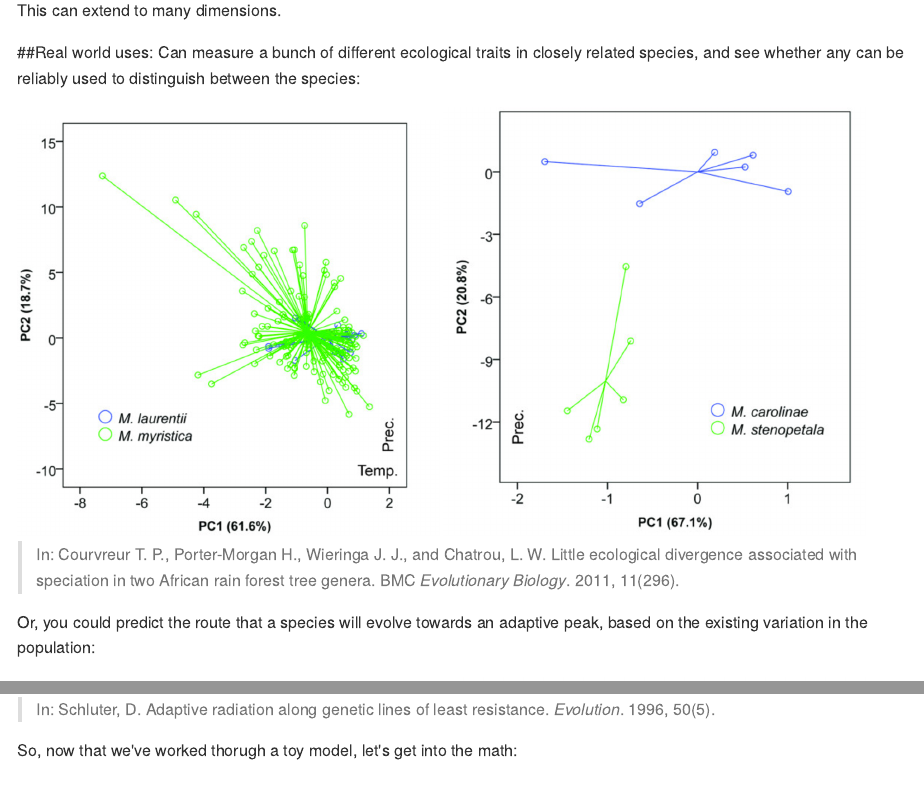
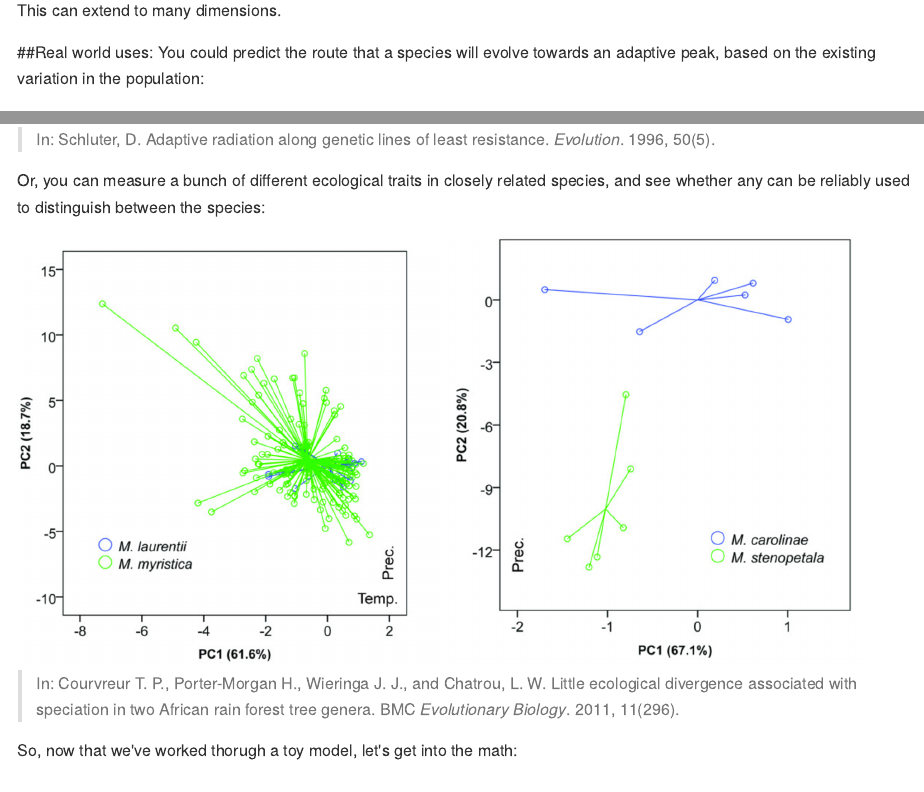
Before and after one commit to maydixon/PCA_module, an R Markdown document (PCA_Module.Rmd): the page in a window 1100 px wide, from 1740 px down, and a second part further down, joined at a grey line. The pictures show the output file PCA_Module.md that the author committed with the source, drawn offline in the style of GitHub; long lines of code are wrapped.

Commit message:
spell checkz

```diff
--- a/PCA_Module.Rmd
+++ b/PCA_Module.Rmd
@@ -70,20 +70,23 @@ This can extend to many dimensions.
 
 
 ##Real world uses:
-Can measure a bunch of different ecological traits in closely related species, and see whether any can be reliably used to distinguish between the species:
-
-<img src="img/PCA_overlapping_ecospace.png" width="420px"/>
-<img src="img/PCA_seperate_eco_space.png" width="420px"/>
-
-> In: Courvreur T. P., Porter-Morgan H., Wieringa J. J., and Chatrou, L. W. Little ecological divergence associated with speciation in two African rain forest tree genera. BMC *Evolutionary Biology*. 2011, 11(296).
-
-Or, you could predict the route that a species will evolve towards an adaptive peak, based on the existing variation in the population:
+You could predict the route that a species will evolve towards an adaptive peak, based on the existing variation in the population:
 
 
 <img src="img/adaptive_peak.png" width="420px"/>
 <img src="img/Gmax_dolf.png" width="420px"/>
 
 > In: Schluter, D. Adaptive radiation along genetic lines of least resistance. *Evolution*. 1996, 50(5).
+
+
+Or, you can measure a bunch of different ecological traits in closely related species, and see whether any can be reliably used to distinguish between the species:
+
+<img src="img/PCA_overlapping_ecospace.png" width="420px"/>
+<img src="img/PCA_seperate_eco_space.png" width="420px"/>
+
+> In: Courvreur T. P., Porter-Morgan H., Wieringa J. J., and Chatrou, L. W. Little ecological divergence associated with speciation in two African rain forest tree genera. *BMC Evolutionary Biology*. 2011, 11(296).
+
+
 
 
 So, now that we've worked thorugh a toy model, let's get into the math:
```
Also changed, not shown: PCA_Module.md, 1 other file.
